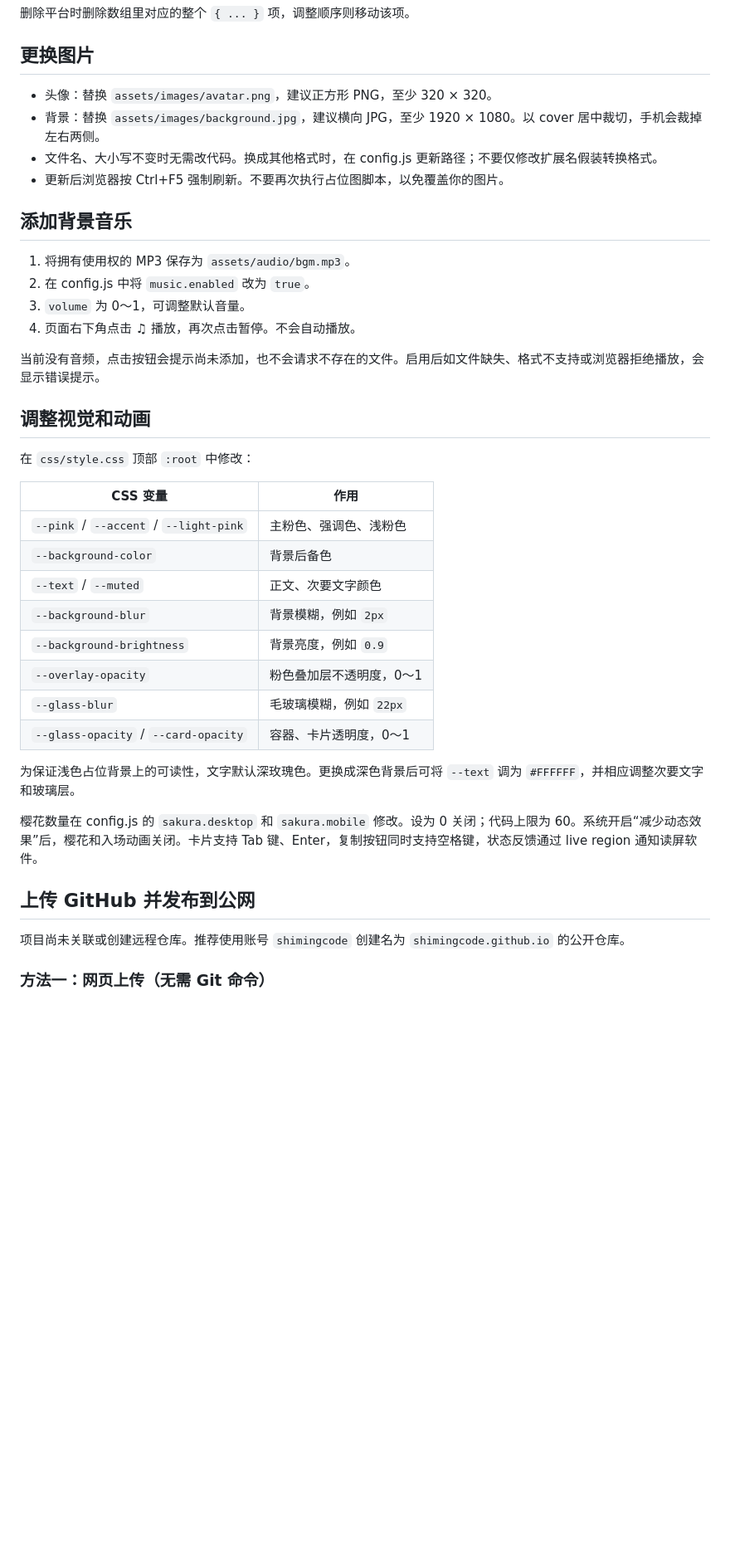
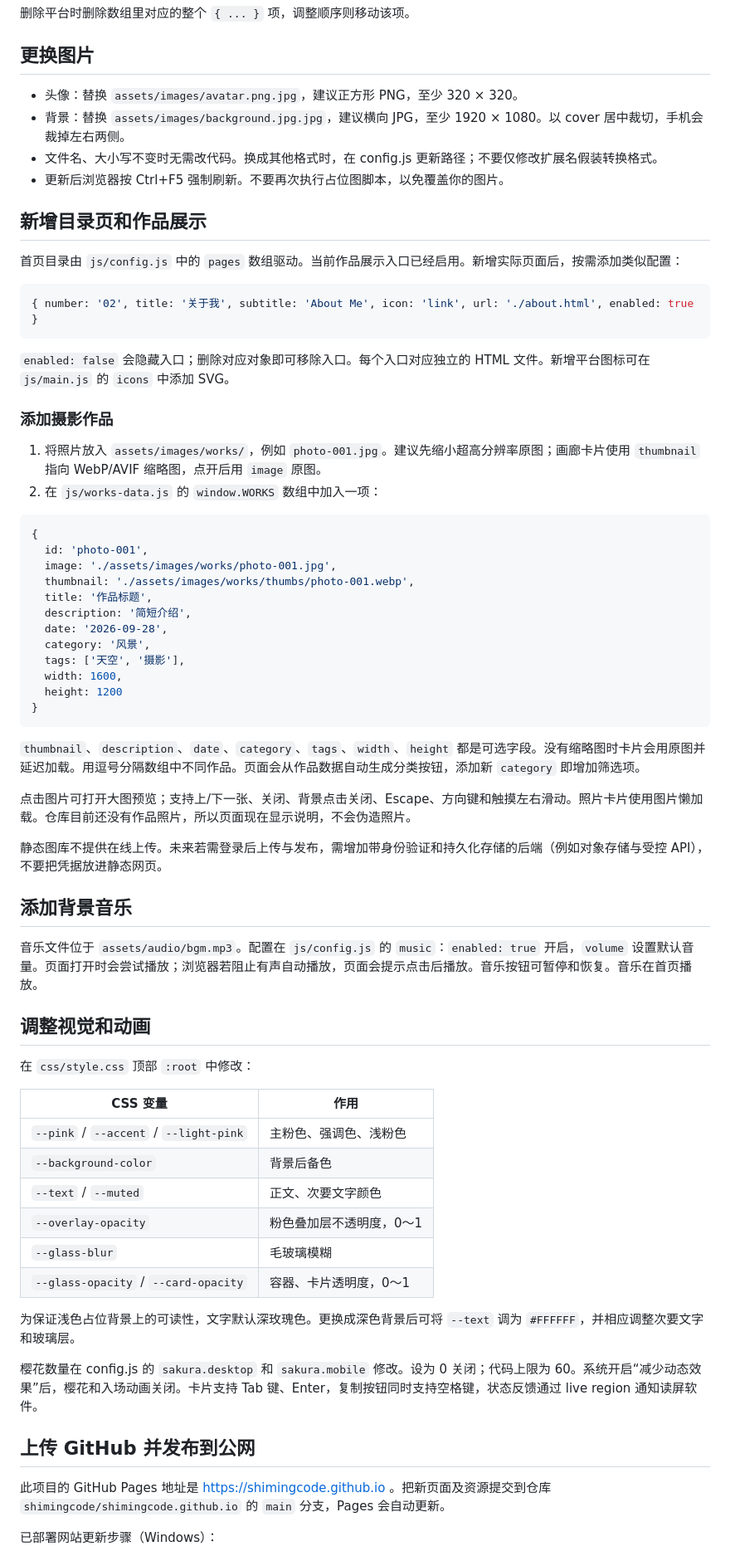
Before and after one commit to shimingcode/shimingcode.github.io, a Markdown page: README.md, the part around one of its changes. Shown at 83% size. GitHub-like rendering; blank space fills up the shorter version.

Commit message:
Add configurable works gallery navigation

````diff
--- a/README.md
+++ b/README.md
@@ -60,19 +66,50 @@ scripts/placeholders.ps1   初始占位图生成脚本，无需重复运行
 
 ## 更换图片
 
-- 头像：替换 `assets/images/avatar.png`，建议正方形 PNG，至少 320 × 320。
-- 背景：替换 `assets/images/background.jpg`，建议横向 JPG，至少 1920 × 1080。以 cover 居中裁切，手机会裁掉左右两侧。
+- 头像：替换 `assets/images/avatar.png.jpg`，建议正方形 PNG，至少 320 × 320。
+- 背景：替换 `assets/images/background.jpg.jpg`，建议横向 JPG，至少 1920 × 1080。以 cover 居中裁切，手机会裁掉左右两侧。
 - 文件名、大小写不变时无需改代码。换成其他格式时，在 config.js 更新路径；不要仅修改扩展名假装转换格式。
 - 更新后浏览器按 Ctrl+F5 强制刷新。不要再次执行占位图脚本，以免覆盖你的图片。
 
+## 新增目录页和作品展示
+
+首页目录由 `js/config.js` 中的 `pages` 数组驱动。当前作品展示入口已经启用。新增实际页面后，按需添加类似配置：
+
+```js
+{ number: '02', title: '关于我', subtitle: 'About Me', icon: 'link', url: './about.html', enabled: true }
+```
+
+`enabled: false` 会隐藏入口；删除对应对象即可移除入口。每个入口对应独立的 HTML 文件。新增平台图标可在 `js/main.js` 的 `icons` 中添加 SVG。
+
+### 添加摄影作品
+
+1. 将照片放入 `assets/images/works/`，例如 `photo-001.jpg`。建议先缩小超高分辨率原图；画廊卡片使用 `thumbnail` 指向 WebP/AVIF 缩略图，点开后用 `image` 原图。
+2. 在 `js/works-data.js` 的 `window.WORKS` 数组中加入一项：
+
+```js
+{
+  id: 'photo-001',
+  image: './assets/images/works/photo-001.jpg',
+  thumbnail: './assets/images/works/thumbs/photo-001.webp',
+  title: '作品标题',
+  description: '简短介绍',
+  date: '2026-09-28',
+  category: '风景',
+  tags: ['天空', '摄影'],
+  width: 1600,
+  height: 1200
+}
+```
+
+`thumbnail`、`description`、`date`、`category`、`tags`、`width`、`height` 都是可选字段。没有缩略图时卡片会用原图并延迟加载。用逗号分隔数组中不同作品。页面会从作品数据自动生成分类按钮，添加新 `category` 即增加筛选项。
+
+点击图片可打开大图预览；支持上/下一张、关闭、背景点击关闭、Escape、方向键和触摸左右滑动。照片卡片使用图片懒加载。仓库目前还没有作品照片，所以页面现在显示说明，不会伪造照片。
+
+静态图库不提供在线上传。未来若需登录后上传与发布，需增加带身份验证和持久化存储的后端（例如对象存储与受控 API），不要把凭据放进静态网页。
+
 ## 添加背景音乐
 
-1. 将拥有使用权的 MP3 保存为 `assets/audio/bgm.mp3`。
-2. 在 config.js 中将 `music.enabled` 改为 `true`。
-3. `volume` 为 0～1，可调整默认音量。
-4. 页面右下角点击 ♫ 播放，再次点击暂停。不会自动播放。
-
-当前没有音频，点击按钮会提示尚未添加，也不会请求不存在的文件。启用后如文件缺失、格式不支持或浏览器拒绝播放，会显示错误提示。
+音乐文件位于 `assets/audio/bgm.mp3`。配置在 `js/config.js` 的 `music`：`enabled: true` 开启，`volume` 设置默认音量。页面打开时会尝试播放；浏览器若阻止有声自动播放，页面会提示点击后播放。音乐按钮可暂停和恢复。音乐在首页播放。
 
 ## 调整视觉和动画
 
@@ -83,10 +120,8 @@ scripts/placeholders.ps1   初始占位图生成脚本，无需重复运行
 | `--pink` / `--accent` / `--light-pink` | 主粉色、强调色、浅粉色 |
 | `--background-color` | 背景后备色 |
 | `--text` / `--muted` | 正文、次要文字颜色 |
-| `--background-blur` | 背景模糊，例如 `2px` |
-| `--background-brightness` | 背景亮度，例如 `0.9` |
 | `--overlay-opacity` | 粉色叠加层不透明度，0～1 |
-| `--glass-blur` | 毛玻璃模糊，例如 `22px` |
+| `--glass-blur` | 毛玻璃模糊 |
 | `--glass-opacity` / `--card-opacity` | 容器、卡片透明度，0～1 |
 
 为保证浅色占位背景上的可读性，文字默认深玫瑰色。更换成深色背景后可将 `--text` 调为 `#FFFFFF`，并相应调整次要文字和玻璃层。
@@ -95,7 +130,7 @@ scripts/placeholders.ps1   初始占位图生成脚本，无需重复运行
 
 ## 上传 GitHub 并发布到公网
 
-项目尚未关联或创建远程仓库。推荐使用账号 `shimingcode` 创建名为 `shimingcode.github.io` 的公开仓库。
+此项目的 GitHub Pages 地址是 https://shimingcode.github.io 。把新页面及资源提交到仓库 `shimingcode/shimingcode.github.io` 的 `main` 分支，Pages 会自动更新。
 
-### 方法一：网页上传（无需 Git 命令）
+已部署网站更新步骤（Windows）：
 
````
Also changed, not shown: other parts of README.md (+18 -30 lines).
